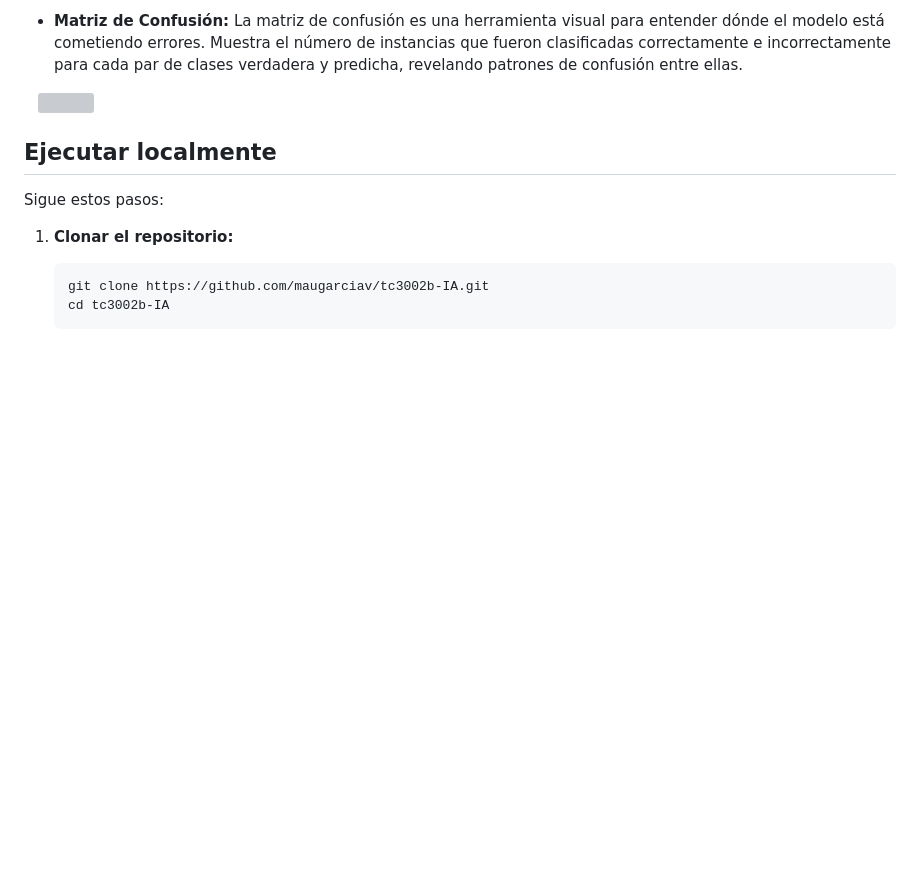
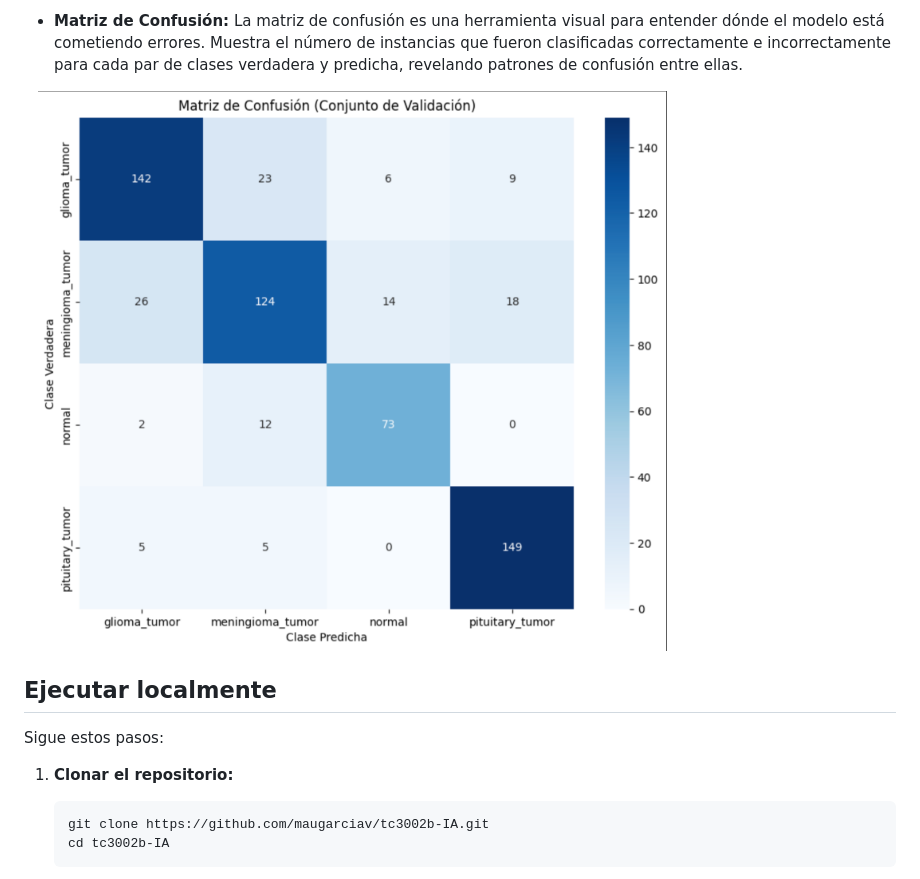
Before and after one commit to maugarciav/tc3002b-IA, a Markdown page: README.md, the part around the change. GitHub-like rendering; blank space fills up the shorter version; grey boxes are pictures that could not be loaded.

```diff
--- a/README.md
+++ b/README.md
@@ -289,7 +289,7 @@ Más allá de la precisión y la pérdida globales, se realizó una evaluación
 
 * **Matriz de Confusión:** La matriz de confusión es una herramienta visual para entender dónde el modelo está cometiendo errores. Muestra el número de instancias que fueron clasificadas correctamente e incorrectamente para cada par de clases verdadera y predicha, revelando patrones de confusión entre ellas.
 
-   ![](https://github.com/maugarciav/tc3002b-IA/blob/main/IMG/matriz.png)
+   ![](https://github.com/maugarciav/tc3002b-IA/blob/main/IMG/MatrizV4.png)
 
 
 
```
